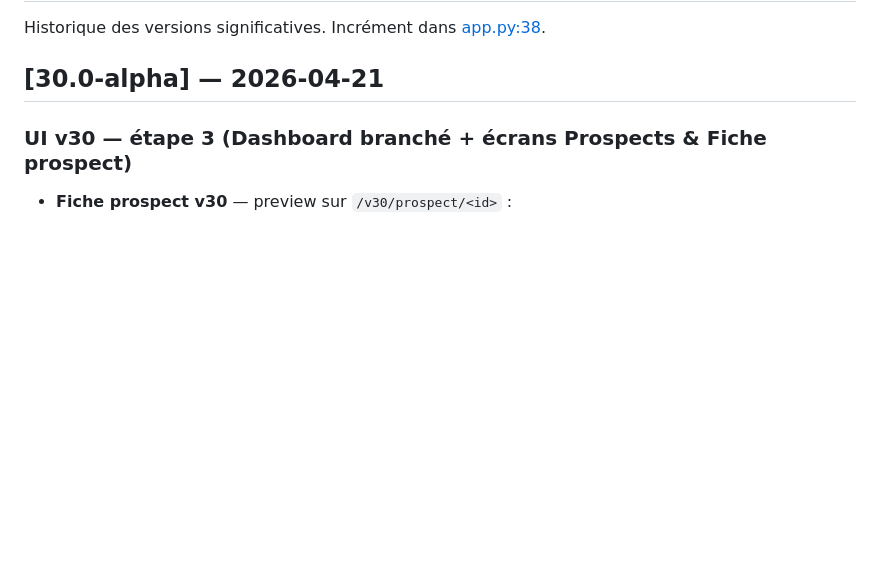
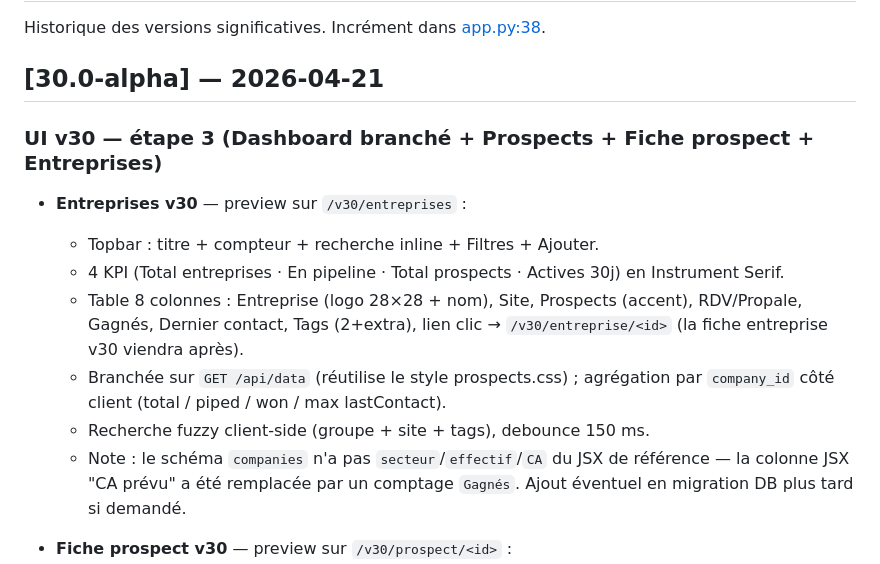
Before and after one commit to AntoineBinet/Prosp_UpV30, a Markdown page: CHANGELOG.md, the part around the change. GitHub-like rendering; blank space fills up the shorter version.

Commit message:
docs(v30): CHANGELOG + CHECKLIST — entreprises cochée

```diff
--- a/CHANGELOG.md
+++ b/CHANGELOG.md
@@ -4,7 +4,15 @@ Historique des versions significatives. Incrément dans [app.py:38](app.py).
 
 ## [30.0-alpha] — 2026-04-21
 
-### UI v30 — étape 3 (Dashboard branché + écrans Prospects & Fiche prospect)
+### UI v30 — étape 3 (Dashboard branché + Prospects + Fiche prospect + Entreprises)
+
+- **Entreprises v30** — preview sur `/v30/entreprises` :
+  - Topbar : titre + compteur + recherche inline + Filtres + Ajouter.
+  - 4 KPI (Total entreprises · En pipeline · Total prospects · Actives 30j) en Instrument Serif.
+  - Table 8 colonnes : Entreprise (logo 28×28 + nom), Site, Prospects (accent), RDV/Propale, Gagnés, Dernier contact, Tags (2+extra), lien clic → `/v30/entreprise/<id>` (la fiche entreprise v30 viendra après).
+  - Branchée sur `GET /api/data` (réutilise le style prospects.css) ; agrégation par `company_id` côté client (total / piped / won / max lastContact).
+  - Recherche fuzzy client-side (groupe + site + tags), debounce 150 ms.
+  - Note : le schéma `companies` n'a pas `secteur`/`effectif`/`CA` du JSX de référence — la colonne JSX "CA prévu" a été remplacée par un comptage `Gagnés`. Ajout éventuel en migration DB plus tard si demandé.
 
 - **Fiche prospect v30** — preview sur `/v30/prospect/<id>` :
   - Header : avatar 56 px, nom éditable inline, pill statut, chips email/tél/LinkedIn, actions Pousser / Appeler / Planifier.
```
Also changed, not shown: CHECKLIST.md (+1 -1 lines).
